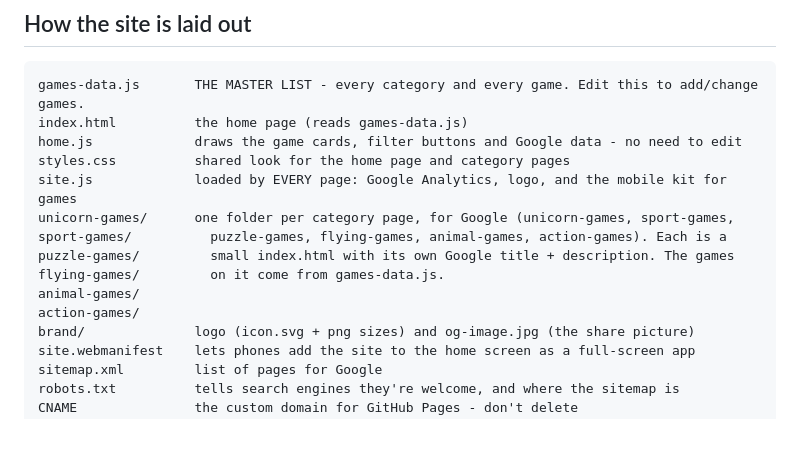
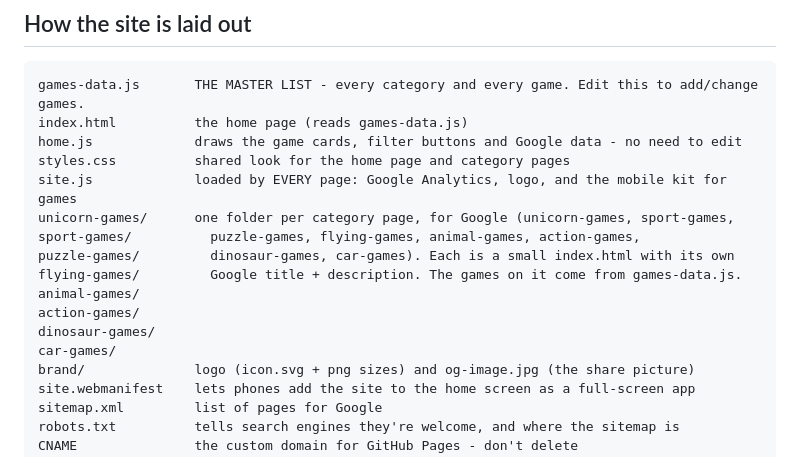
Before and after one commit to Kingdoggydog/lylarosegames, a Markdown page: CLAUDE.md, the part around the change. Drawn GitHub-style; blank space fills up the shorter version.

```diff
--- a/CLAUDE.md
+++ b/CLAUDE.md
@@ -19,11 +19,13 @@ home.js             draws the game cards, filter buttons and Google data - no ne
 styles.css          shared look for the home page and category pages
 site.js             loaded by EVERY page: Google Analytics, logo, and the mobile kit for games
 unicorn-games/      one folder per category page, for Google (unicorn-games, sport-games,
-sport-games/          puzzle-games, flying-games, animal-games, action-games). Each is a
-puzzle-games/         small index.html with its own Google title + description. The games
-flying-games/         on it come from games-data.js.
+sport-games/          puzzle-games, flying-games, animal-games, action-games,
+puzzle-games/         dinosaur-games, car-games). Each is a small index.html with its own
+flying-games/         Google title + description. The games on it come from games-data.js.
 animal-games/
 action-games/
+dinosaur-games/
+car-games/
 brand/              logo (icon.svg + png sizes) and og-image.jpg (the share picture)
 site.webmanifest    lets phones add the site to the home screen as a full-screen app
 sitemap.xml         list of pages for Google
```
